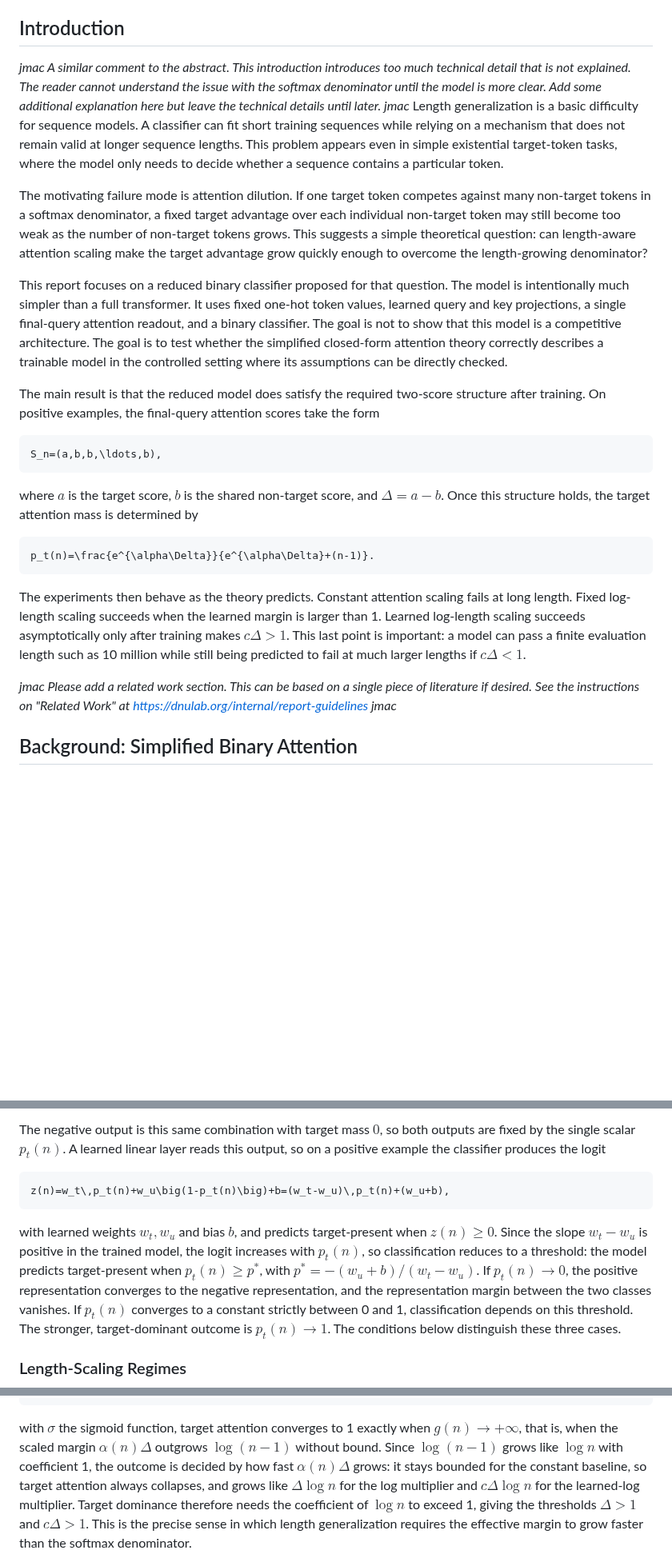
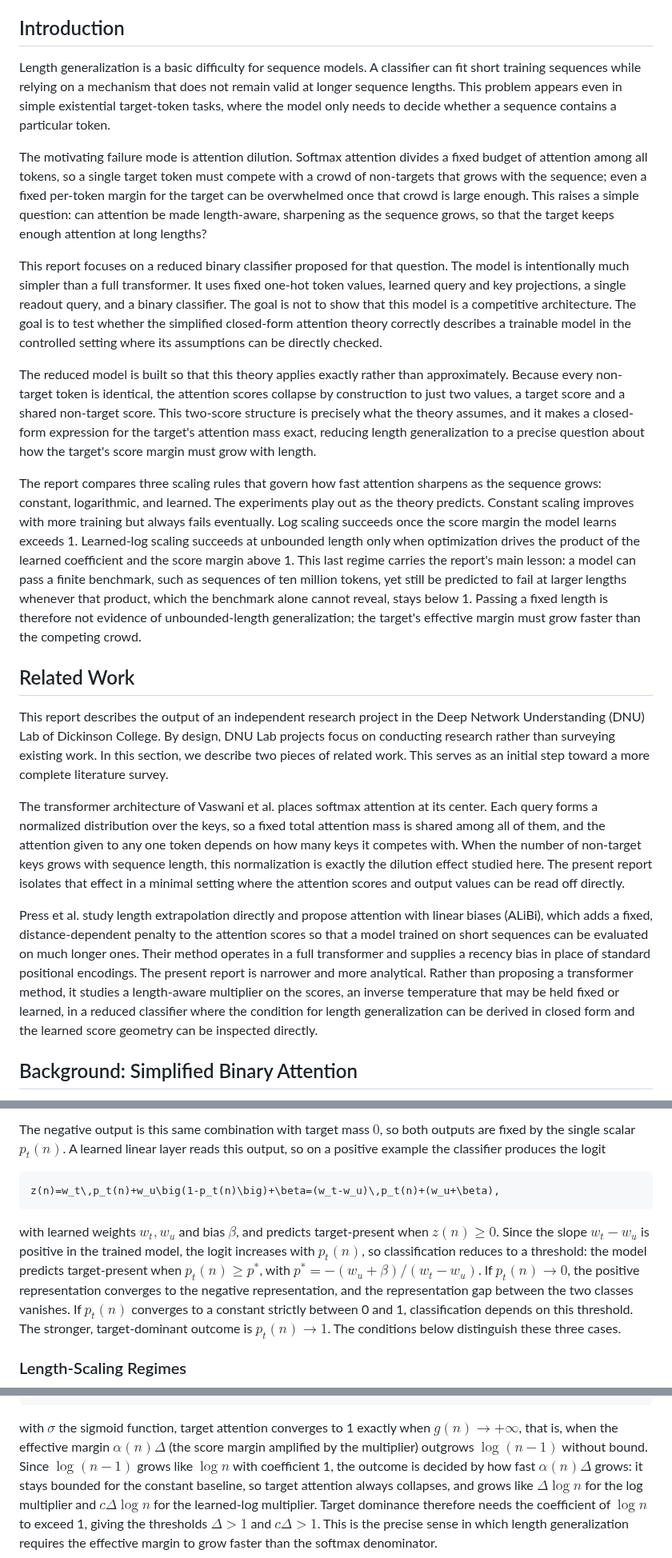
Before and after one commit to aaronshin43/microLLM-generalization, a Markdown page: infinite_generalization/documents/FINAL_REPORT.md, 3 parts joined by grey strips. Shown at 80% size. Rendered like a GitHub page; blank space fills up the shorter version.

Commit message:
Edit introduction, add related work and references

````diff
--- a/infinite_generalization/documents/FINAL_REPORT.md
+++ b/infinite_generalization/documents/FINAL_REPORT.md
@@ -8,30 +8,23 @@ denominator.
 
 ## Introduction
 
-_jmac A similar comment to the abstract. This introduction introduces too much technical detail that is not explained. The reader cannot understand the issue with the softmax denominator until the model is more clear. Add some additional explanation here but leave the technical details until later.  jmac_
 Length generalization is a basic difficulty for sequence models. A classifier can fit short training sequences while relying on a mechanism that does not remain valid at longer sequence lengths. This problem appears even in simple existential target-token tasks, where the model only needs to decide whether a sequence contains a particular token.
 
-The motivating failure mode is attention dilution. If one target token competes against many non-target tokens in a softmax denominator, a fixed target advantage over each individual non-target token may still become too weak as the number of non-target tokens grows. This suggests a simple theoretical question: can length-aware attention scaling make the target advantage grow quickly enough to overcome the length-growing denominator?
+The motivating failure mode is attention dilution. Softmax attention divides a fixed budget of attention among all tokens, so a single target token must compete with a crowd of non-targets that grows with the sequence; even a fixed per-token margin for the target can be overwhelmed once that crowd is large enough. This raises a simple question: can attention be made length-aware, sharpening as the sequence grows, so that the target keeps enough attention at long lengths?
 
-This report focuses on a reduced binary classifier proposed for that question. The model is intentionally much simpler than a full transformer. It uses fixed one-hot token values, learned query and key projections, a single final-query attention readout, and a binary classifier. The goal is not to show that this model is a competitive architecture. The goal is to test whether the simplified closed-form attention theory correctly describes a trainable model in the controlled setting where its assumptions can be directly checked.
+This report focuses on a reduced binary classifier proposed for that question. The model is intentionally much simpler than a full transformer. It uses fixed one-hot token values, learned query and key projections, a single readout query, and a binary classifier. The goal is not to show that this model is a competitive architecture. The goal is to test whether the simplified closed-form attention theory correctly describes a trainable model in the controlled setting where its assumptions can be directly checked.
 
-The main result is that the reduced model does satisfy the required two-score structure after training. On positive examples, the final-query attention scores take the form
+The reduced model is built so that this theory applies exactly rather than approximately. Because every non-target token is identical, the attention scores collapse by construction to just two values, a target score and a shared non-target score. This two-score structure is precisely what the theory assumes, and it makes a closed-form expression for the target's attention mass exact, reducing length generalization to a precise question about how the target's score margin must grow with length.
 
-```math
-S_n=(a,b,b,\ldots,b),
-```
+The report compares three scaling rules that govern how fast attention sharpens as the sequence grows: constant, logarithmic, and learned. The experiments play out as the theory predicts. Constant scaling improves with more training but always fails eventually. Log scaling succeeds once the score margin the model learns exceeds 1. Learned-log scaling succeeds at unbounded length only when optimization drives the product of the learned coefficient and the score margin above 1. This last regime carries the report's main lesson: a model can pass a finite benchmark, such as sequences of ten million tokens, yet still be predicted to fail at larger lengths whenever that product, which the benchmark alone cannot reveal, stays below 1. Passing a fixed length is therefore not evidence of unbounded-length generalization; the target's effective margin must grow faster than the competing crowd.
 
-where $a$ is the target score, $b$ is the shared non-target score, and $\Delta=a-b$. Once this structure holds, the target attention mass is determined by
+## Related Work
 
-```math
-p_t(n)=\frac{e^{\alpha\Delta}}{e^{\alpha\Delta}+(n-1)}.
-```
+This report describes the output of an independent research project in the Deep Network Understanding (DNU) Lab of Dickinson College. By design, DNU Lab projects focus on conducting research rather than surveying existing work. In this section, we describe two pieces of related work. This serves as an initial step toward a more complete literature survey.
 
-The experiments then behave as the theory predicts. Constant attention scaling fails at long length. Fixed log-length scaling succeeds when the learned margin
-is larger than 1. Learned log-length scaling succeeds asymptotically only after training makes $c\Delta>1$. This last point is important: a model can pass a
-finite evaluation length such as 10 million while still being predicted to fail at much larger lengths if $c\Delta<1$.
+The transformer architecture of Vaswani et al. places softmax attention at its center. Each query forms a normalized distribution over the keys, so a fixed total attention mass is shared among all of them, and the attention given to any one token depends on how many keys it competes with. When the number of non-target keys grows with sequence length, this normalization is exactly the dilution effect studied here. The present report isolates that effect in a minimal setting where the attention scores and output values can be read off directly.
 
-_jmac Please add a related work section. This can be based on a single piece of literature if desired. See the instructions on "Related Work" at https://dnulab.org/internal/report-guidelines jmac_
+Press et al. study length extrapolation directly and propose attention with linear biases (ALiBi), which adds a fixed, distance-dependent penalty to the attention scores so that a model trained on short sequences can be evaluated on much longer ones. Their method operates in a full transformer and supplies a recency bias in place of standard positional encodings. The present report is narrower and more analytical. Rather than proposing a transformer method, it studies a length-aware multiplier on the scores, an inverse temperature that may be held fixed or learned, in a reduced classifier where the condition for length generalization can be derived in closed form and the learned score geometry can be inspected directly.
 
 ## Background: Simplified Binary Attention
 
@@ -185,14 +178,14 @@ outputs are fixed by the single scalar $p_t(n)$. A learned linear layer reads
 this output, so on a positive example the classifier produces the logit
 
 ```math
-z(n)=w_t\,p_t(n)+w_u\big(1-p_t(n)\big)+b=(w_t-w_u)\,p_t(n)+(w_u+b),
+z(n)=w_t\,p_t(n)+w_u\big(1-p_t(n)\big)+\beta=(w_t-w_u)\,p_t(n)+(w_u+\beta),
 ```
 
-with learned weights $w_t,w_u$ and bias $b$, and predicts target-present when
+with learned weights $w_t,w_u$ and bias $\beta$, and predicts target-present when
 $z(n)\geq0$. Since the slope $w_t-w_u$ is positive in the trained model, the logit increases
 with $p_t(n)$, so classification reduces to a threshold: the model predicts
-target-present when $p_t(n)\geq p^{\ast}$, with $p^{\ast}=-(w_u+b)/(w_t-w_u)$. If $p_t(n)\to0$, the positive representation converges to
-the negative representation, and the representation margin between the two
+target-present when $p_t(n)\geq p^{\ast}$, with $p^{\ast}=-(w_u+\beta)/(w_t-w_u)$. If $p_t(n)\to0$, the positive representation converges to
+the negative representation, and the representation gap between the two
 classes vanishes. If $p_t(n)$ converges to a constant strictly between 0 and 1,
 classification depends on this threshold. The
 stronger, target-dominant outcome is $p_t(n)\to1$. The conditions below
@@ -301,7 +294,7 @@ g(n)=\alpha(n)\Delta-\log(n-1),
 ```
 
 with $\sigma$ the sigmoid function, target attention converges to 1 exactly
-when $g(n)\to+\infty$, that is, when the scaled margin $\alpha(n)\Delta$ outgrows
+when $g(n)\to+\infty$, that is, when the effective margin $\alpha(n)\Delta$ (the score margin amplified by the multiplier) outgrows
 $\log(n-1)$ without bound. Since $\log(n-1)$ grows like $\log n$ with
 coefficient 1, the outcome is decided by how fast $\alpha(n)\Delta$ grows: it
 stays bounded for the constant baseline, so target attention always collapses,
````
Also changed, not shown: other parts of infinite_generalization/documents/FINAL_REPORT.md (+22 -16 lines).
